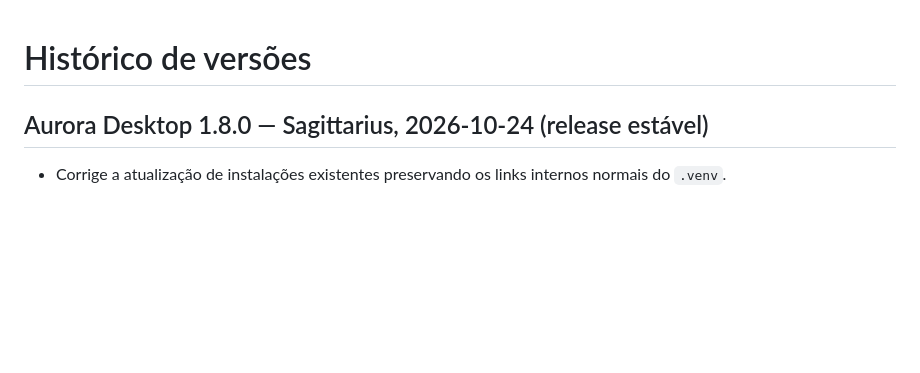
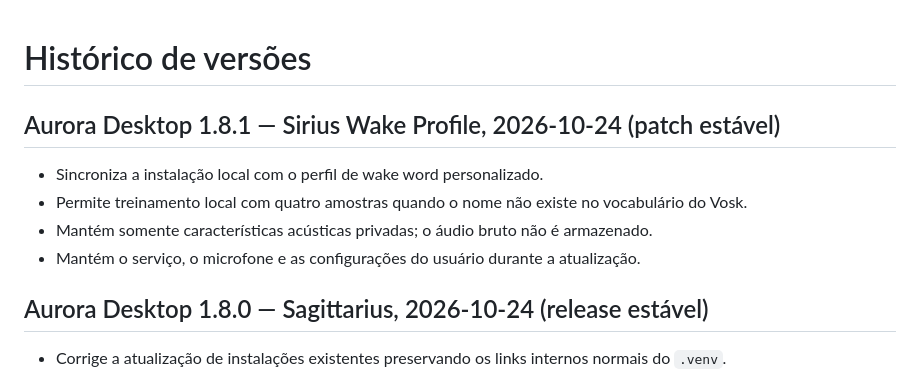
Before and after one commit to Nylofofin/Aurora, a Markdown page: CHANGELOG.md, the part around the change. Drawn GitHub-style; blank space fills up the shorter version.

Commit message:
Document Sirius wake profile release

```diff
--- a/CHANGELOG.md
+++ b/CHANGELOG.md
@@ -1,4 +1,11 @@
 # Histórico de versões
+
+## Aurora Desktop 1.8.1 — Sirius Wake Profile, 2026-10-24 (patch estável)
+
+- Sincroniza a instalação local com o perfil de wake word personalizado.
+- Permite treinamento local com quatro amostras quando o nome não existe no vocabulário do Vosk.
+- Mantém somente características acústicas privadas; o áudio bruto não é armazenado.
+- Mantém o serviço, o microfone e as configurações do usuário durante a atualização.
 
 ## Aurora Desktop 1.8.0 — Sagittarius, 2026-10-24 (release estável)
 
```
